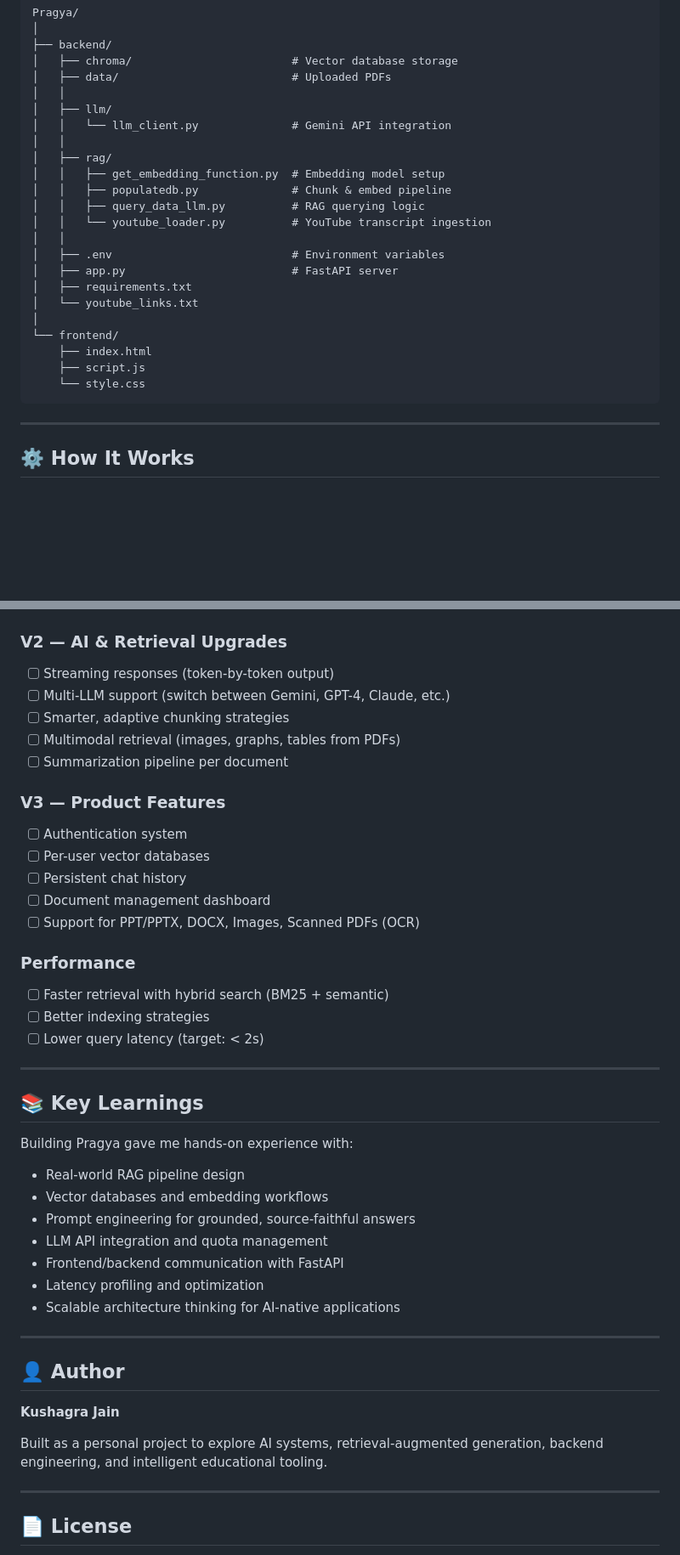
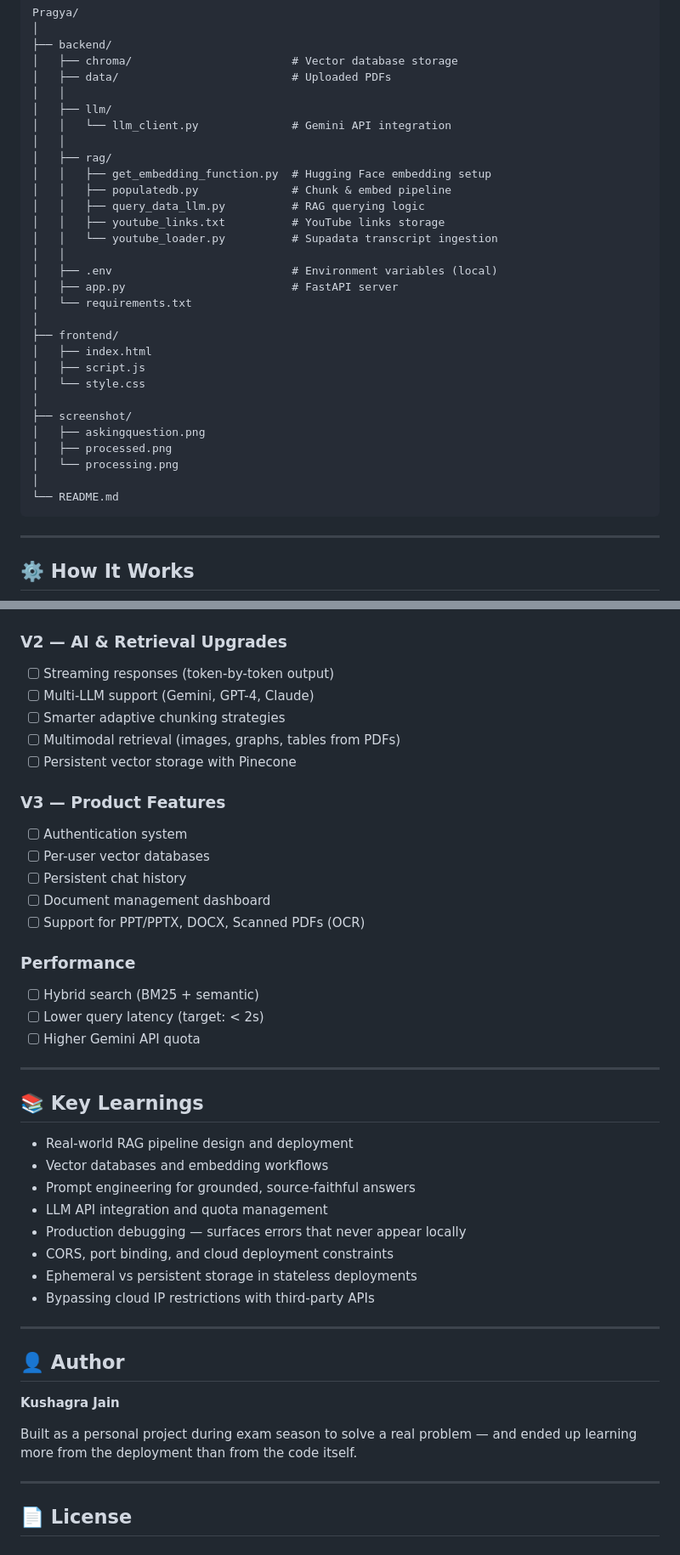
Before and after one commit to jainkushagra54/Pragya-RAG-Learning-Assistant, a Markdown page: README.md, 2 parts joined by grey strips. Shown at 85% size. Drawn GitHub-style; blank space fills up the shorter version.

````diff
--- a/README.md
+++ b/README.md
@@ -129,20 +135,27 @@ Pragya/
 │   │   └── llm_client.py              # Gemini API integration
 │   │
 │   ├── rag/
-│   │   ├── get_embedding_function.py  # Embedding model setup
+│   │   ├── get_embedding_function.py  # Hugging Face embedding setup
 │   │   ├── populatedb.py              # Chunk & embed pipeline
 │   │   ├── query_data_llm.py          # RAG querying logic
-│   │   └── youtube_loader.py          # YouTube transcript ingestion
+│   │   ├── youtube_links.txt          # YouTube links storage
+│   │   └── youtube_loader.py          # Supadata transcript ingestion
 │   │
-│   ├── .env                           # Environment variables
+│   ├── .env                           # Environment variables (local)
 │   ├── app.py                         # FastAPI server
-│   ├── requirements.txt
-│   └── youtube_links.txt
+│   └── requirements.txt
 │
-└── frontend/
-    ├── index.html
-    ├── script.js
-    └── style.css
+├── frontend/
+│   ├── index.html
+│   ├── script.js
+│   └── style.css
+│
+├── screenshot/
+│   ├── askingquestion.png
+│   ├── processed.png
+│   └── processing.png
+│
+└── README.md
 ```
 
 ---
@@ -265,36 +288,35 @@ and generates grounded, context-aware answers.
 
 ### V2 — AI & Retrieval Upgrades
 - [ ] Streaming responses (token-by-token output)
-- [ ] Multi-LLM support (switch between Gemini, GPT-4, Claude, etc.)
-- [ ] Smarter, adaptive chunking strategies
+- [ ] Multi-LLM support (Gemini, GPT-4, Claude)
+- [ ] Smarter adaptive chunking strategies
 - [ ] Multimodal retrieval (images, graphs, tables from PDFs)
-- [ ] Summarization pipeline per document
+- [ ] Persistent vector storage with Pinecone
 
 ### V3 — Product Features
 - [ ] Authentication system
 - [ ] Per-user vector databases
 - [ ] Persistent chat history
 - [ ] Document management dashboard
-- [ ] Support for PPT/PPTX, DOCX, Images, Scanned PDFs (OCR)
+- [ ] Support for PPT/PPTX, DOCX, Scanned PDFs (OCR)
 
 ### Performance
-- [ ] Faster retrieval with hybrid search (BM25 + semantic)
-- [ ] Better indexing strategies
+- [ ] Hybrid search (BM25 + semantic)
 - [ ] Lower query latency (target: < 2s)
+- [ ] Higher Gemini API quota
 
 ---
 
 ## 📚 Key Learnings
 
-Building Pragya gave me hands-on experience with:
-
-- Real-world RAG pipeline design
+- Real-world RAG pipeline design and deployment
 - Vector databases and embedding workflows
 - Prompt engineering for grounded, source-faithful answers
 - LLM API integration and quota management
-- Frontend/backend communication with FastAPI
-- Latency profiling and optimization
-- Scalable architecture thinking for AI-native applications
+- Production debugging — surfaces errors that never appear locally
+- CORS, port binding, and cloud deployment constraints
+- Ephemeral vs persistent storage in stateless deployments
+- Bypassing cloud IP restrictions with third-party APIs
 
 ---
 
@@ -302,7 +324,7 @@ Building Pragya gave me hands-on experience with:
 
 **Kushagra Jain**
 
-Built as a personal project to explore AI systems, retrieval-augmented generation, backend engineering, and intelligent educational tooling.
+Built as a personal project during exam season to solve a real problem — and ended up learning more from the deployment than from the code itself.
 
 ---
 
````
Also changed, not shown: other parts of README.md (+65 -49 lines).
